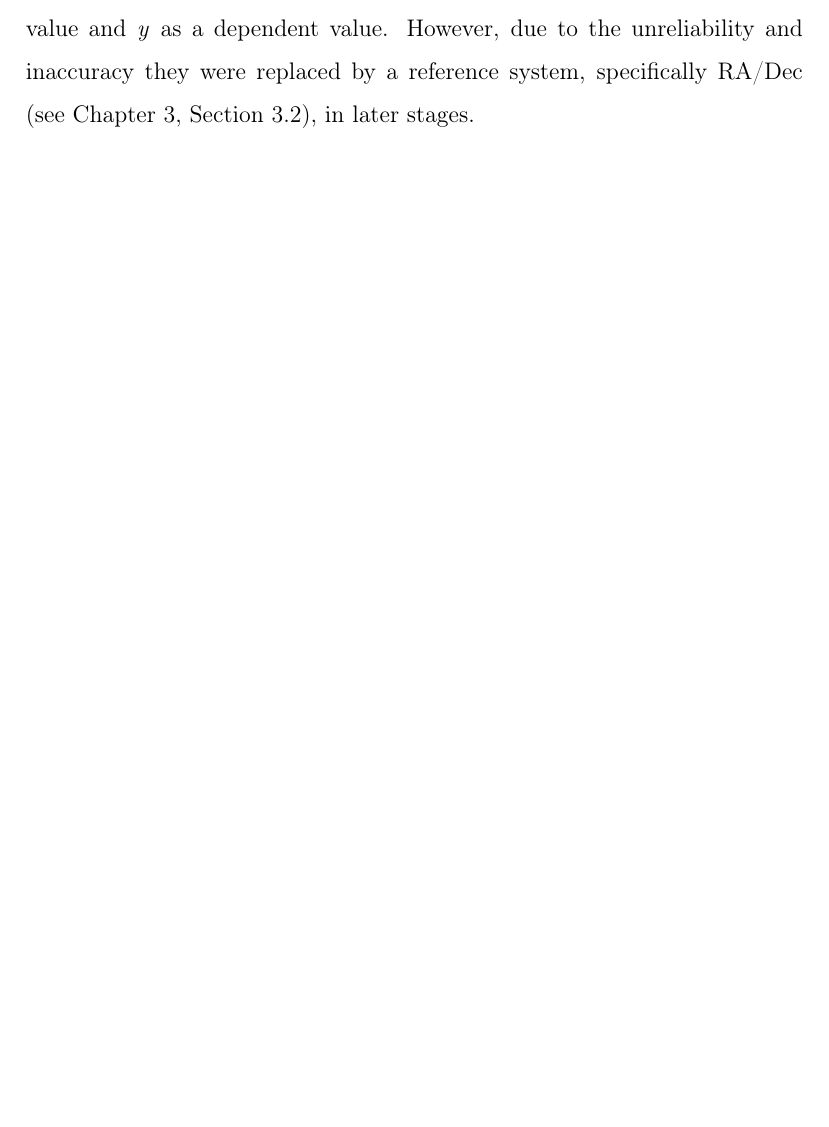
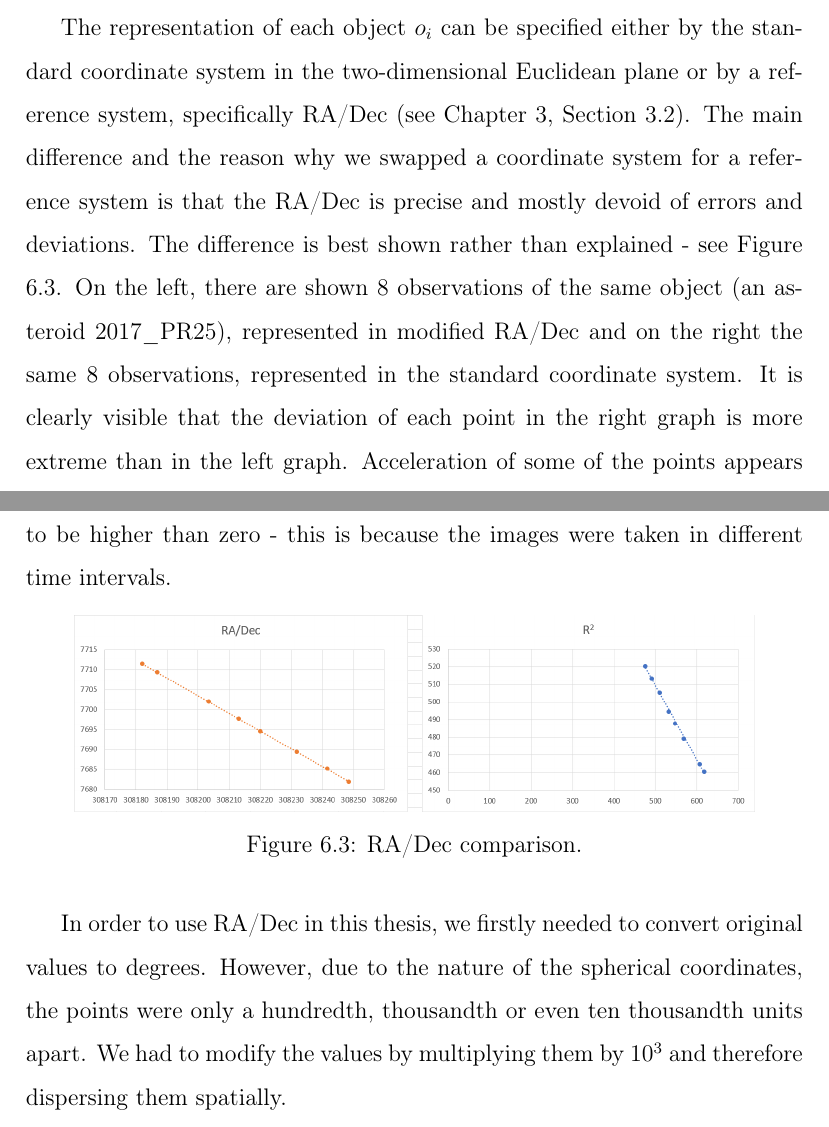
Before and after one commit to krajcovic46/tracklets, a LaTeX thesis (latex_project/main.tex, which reads latex_project/06proposed_solutions.tex): part of page 42 of 55 before the commit and two parts of pages 45 and 46 of 56 after it, the two joined at a grey line, cut at the place of the change, the shorter picture padded with empty space. Compiled offline with pdfLaTeX.

Commit message:
document progress

```diff
--- a/latex_project/06proposed_solutions.tex
+++ b/latex_project/06proposed_solutions.tex
@@ -8,7 +8,7 @@
 
 	To successfully create a tracklet, we need to have three or more confirmed observations out of several images of the same portion of the night sky. As described in Chapter \ref{chap:object_dynamics}, Section \ref{sec:proc_seg_reduc} all objects are classified beforehand and have several mandatory attributes assigned to them.
 
-	As discussed in Chapter \ref{chap:object_dynamics}, Section \ref{sec:ccd} objects' position on the image reference frame in each image in the set of provided inputs (see Chapter \ref{chap:requirements}, Section \ref{sec:input_data}) are represented by the values \emph{x} and \emph{y}. The first draft of linear regression was designed and realised using these values - \emph{x} as an independent value and \emph{y} as a dependent value. However, due to the unreliability and inaccuracy they were replaced by a reference system, specifically RA/Dec (see Chapter \ref{chap:object_dynamics}, Section \ref{sec:ra_dec}), in later stages.
+	As discussed in Chapter \ref{chap:object_dynamics}, Section \ref{sec:ccd} objects' position on the image reference frame in each image in the set of provided inputs (see Chapter \ref{chap:requirements}, Section \ref{sec:input_data}) are represented by the values \emph{x} and \emph{y}. The first draft of linear regression was designed and realised using these values - \emph{x} as an independent value and \emph{y} as a dependent value.
 
 	There are several unidentified or misidentified objects which are potentially the object we are looking for, represented as points.
 
@@ -42,6 +42,17 @@
 
 	Only after each of these three filters has been satisfied by the currently chosen object and its point, we add it to the list of potential candidates and the SLR is calculated again, containing the last added object as well. It is important to note that we add exactly one object from every image before moving to the next image.
 
+	The representation of each object $o_i$ can be specified either by the standard coordinate system in the two-dimensional Euclidean plane or by a reference system, specifically RA/Dec (see Chapter \ref{chap:object_dynamics}, Section \ref{sec:ra_dec}). The main difference and the reason why we swapped  a coordinate system for a reference system is that the RA/Dec is precise and mostly devoid of errors and deviations. The difference is best shown rather than explained - see Figure \ref{fig:regresia3}. On the left, there are shown 8 observations of the same object (an asteroid 2017\_PR25), represented in modified RA/Dec and on the right the same 8 observations, represented in the standard coordinate system. It is clearly visible that the deviation of each point in the right graph is more extreme than in the left graph. Acceleration of some of the points appears to be higher than zero - this is because the images were taken in different time intervals.
+
+	\begin{figure}[H]
+	\centering
+	  \includegraphics[width=12cm]{images/regresia3}
+		  \caption{RA/Dec comparison.}
+	  \label{fig:regresia3}
+	\end{figure}
+
+	In order to use RA/Dec in this thesis, we firstly needed to convert original values to degrees. However, due to the nature of the spherical coordinates, the points were only a hundredth, thousandth or even ten thousandth units apart. We had to modify the values by multiplying them by $10^3$ and therefore dispersing them spatially.
+
 	The potential candidates list now contains objects which have a high probability of being real. We touched upon every problem mentioned above - we disregarded points which are too far from the line, we correct the line by dynamically adding objects and re-calculating SLR, we filter out fake objects with nonsense speeds and angles. However, the situation when a fake object passes through all these filters is probable and is remedied by using IOD.
 
 \section{Use of the Initial Orbit Determination algorithms}\label{sec:IDO}
```
Also changed, not shown: latex_project/images/regresia3.png (added), latex_project/06proposed_solutions.tex (2 more changed lines), 5 other files.
